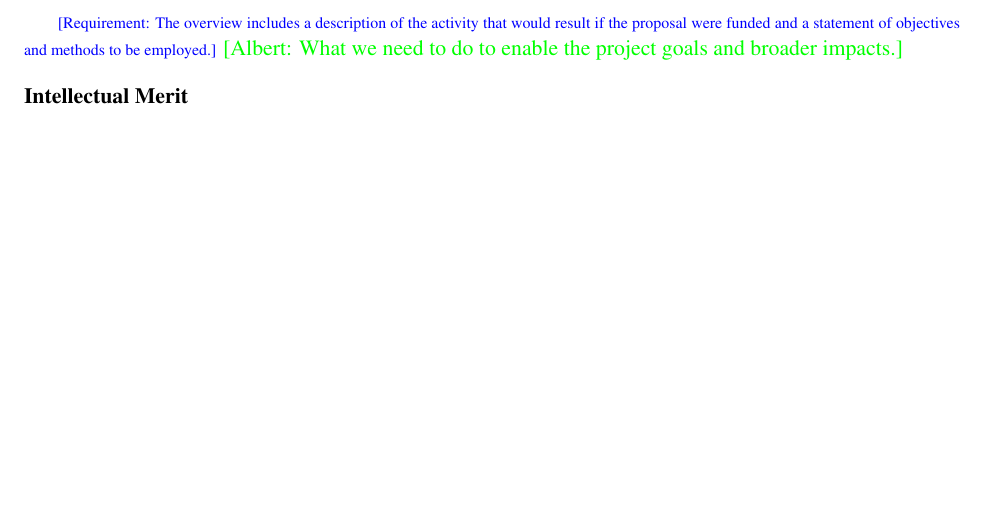
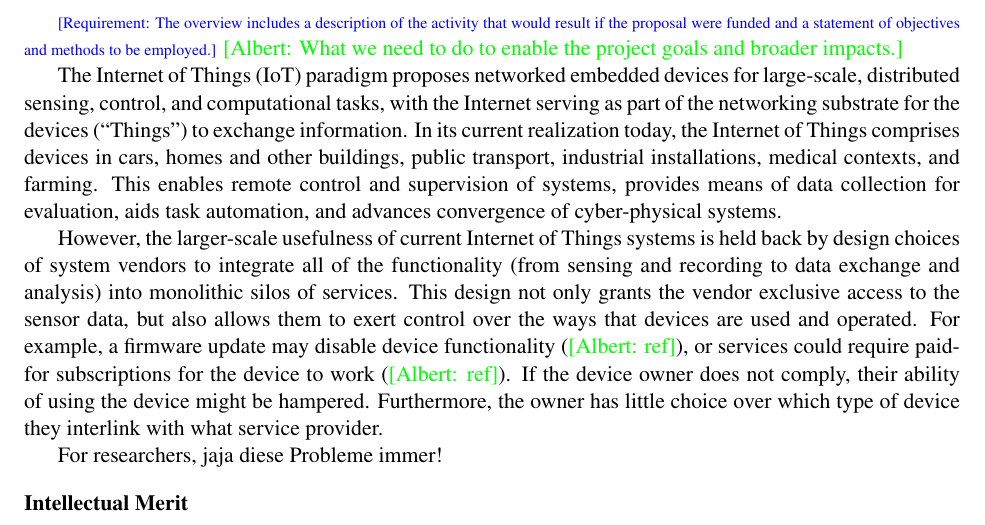
Before and after one commit to aaaaalbert/nsfcri2017, a LaTeX document (proposal.tex, which reads summary.tex): part of page 2 of 10, cut so that both start at the same text, the shorter picture padded with empty space. Compiled offline with pdfLaTeX.

Commit message:
Flesh out summary introto overview the problem
Also add acronym file (from FogWC paper).

```diff
--- a/proposal.tex
+++ b/proposal.tex
@@ -10,11 +10,11 @@
 \usepackage{cite}
 % \usepackage{citesort}           % Sort numerical references
 \usepackage{color}
-\usepackage{acronym}
 \usepackage[normalem]{ulem}   % Strikethrough
 \usepackage{comment}
 
-% \acrodef{...}{...}
+\usepackage{glossaries}
+\loadglsentries{acronyms}
 
 \usepackage{subcaption}
 \usepackage{url}
--- a/summary.tex
+++ b/summary.tex
@@ -8,6 +8,36 @@
 \subsection*{Overview}
 \explain{The overview includes a description of the activity that would result if the proposal were funded and a statement of objectives and methods to be employed.}
 \albert{What we need to do to enable the project goals and broader impacts.}
+
+
+The \acrfull{IoT} paradigm proposes networked embedded devices
+for large-scale, distributed sensing, control, and computational tasks,
+with the Internet serving as part of the networking substrate for
+the devices (``Things'') to exchange information.
+In its current realization today, the \acrlong{IoT} comprises
+devices in cars, homes and other buildings, public transport,
+industrial installations, medical contexts, and farming.
+This enables remote control and supervision of systems, provides
+means of data collection for evaluation, aids
+task automation, and advances convergence of cyber-physical systems.
+
+However, the larger-scale usefulness of current \acrlong{IoT}
+systems is held back by design choices of system vendors to
+integrate all of the functionality (from sensing and recording
+to data exchange and analysis) into monolithic silos of services.
+This design not only grants the vendor exclusive access to the
+sensor data, but also allows them to exert control over the ways
+that devices are used and operated. For example, a firmware update
+may disable device functionality (\albert{ref}), or services could
+require paid-for subscriptions for the device to work
+(\albert{ref}).
+If the device owner does not comply, their ability of using
+the device might be hampered. Furthermore, the owner has little
+choice over which type of device they interlink with what service
+provider.
+
+For researchers, jaja diese Probleme immer!
+
 
 
 \subsection*{Intellectual Merit}
```
Also changed, not shown: acronyms.tex (added, +19 -0 lines).
